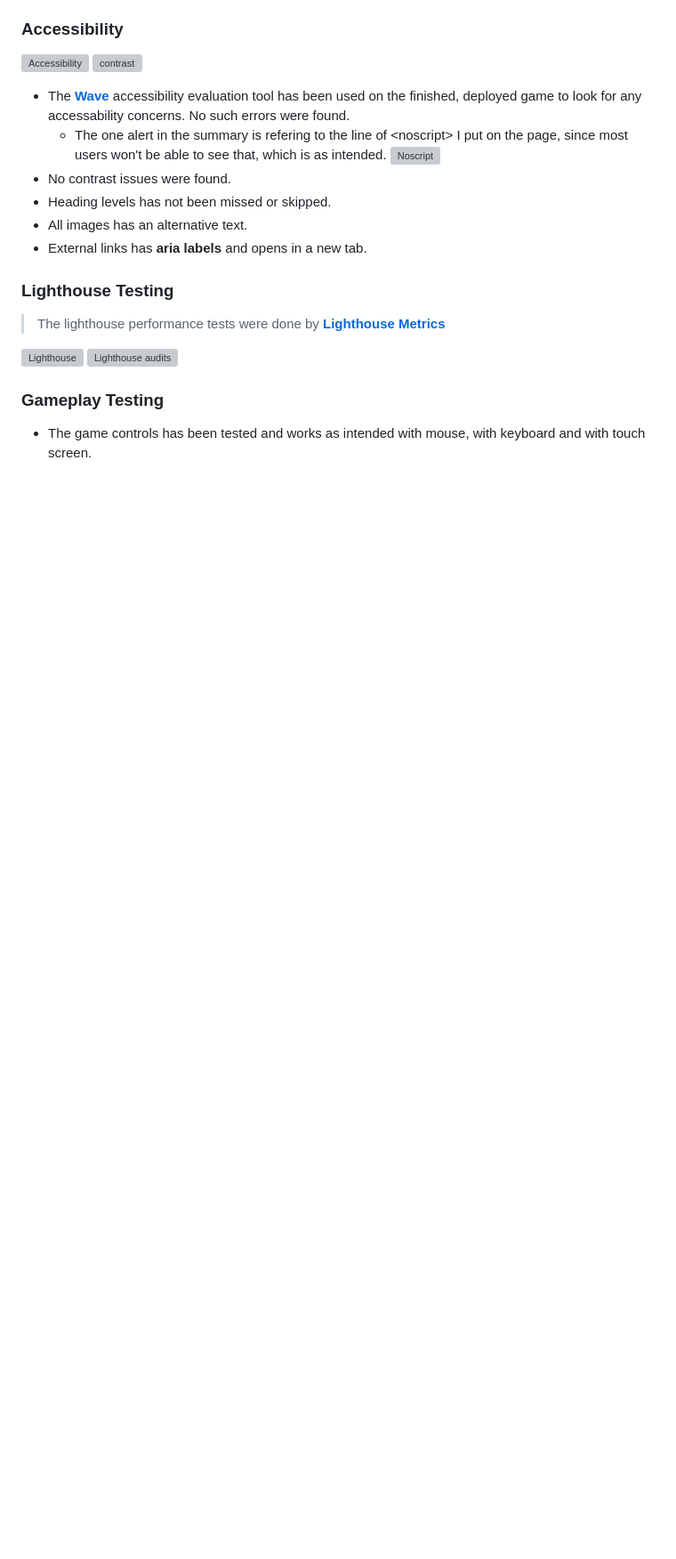
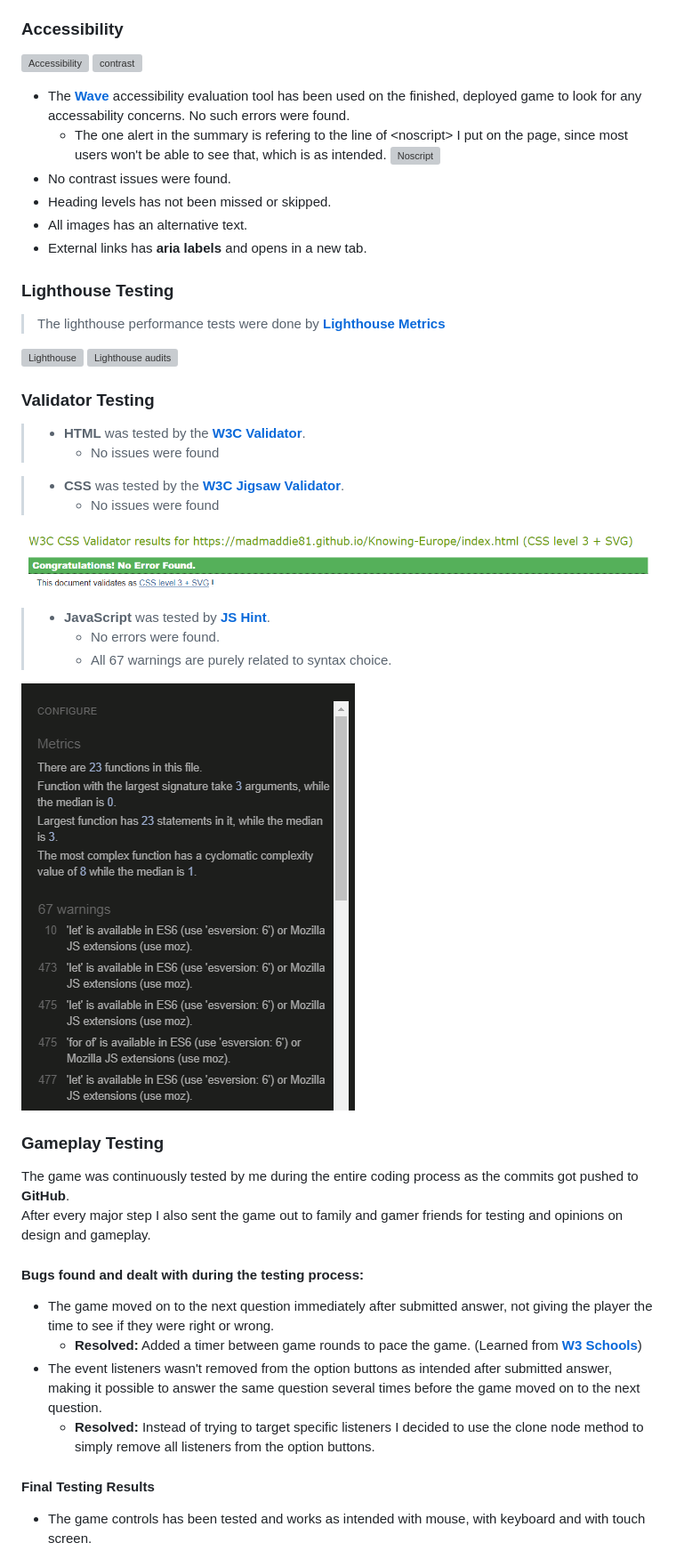
Before and after one commit to MadMaddie81/Knowing-Europe, a Markdown page: README.md, the part around the change printed below. Shown: that part at 89% size. Drawn GitHub-style; pictures changed too: assets/images/readme_images/css-validator.png (added), assets/images/readme_images/js-hint.png (added); blank space fills up the shorter version; grey boxes are pictures that could not be loaded.

```diff
--- a/README.md
+++ b/README.md
@@ -161,6 +168,34 @@ __In both game modes the game runs for 15 rounds.__
 ![Lighthouse](assets/images/readme_images/lighthouse.png)
 ![Lighthouse audits](assets/images/readme_images/lighthouse-audits.png)
 
+### __Validator Testing__
+
+> * __HTML__ was tested by the [__W3C Validator__](https://validator.w3.org/).
+>   - No issues were found
+
+> * __CSS__ was tested by the [__W3C Jigsaw Validator__](https://jigsaw.w3.org/).
+>   - No issues were found
+
+![CSS Validation](assets/images/readme_images/css-validator.png)
+
+> * __JavaScript__ was tested by [__JS Hint__](https://jshint.com/).
+>   - No errors were found.
+>   - All 67 warnings are purely related to syntax choice.
+
+![JS Hint](assets/images/readme_images/js-hint.png)
+
 ### __Gameplay Testing__
 
+The game was continuously tested by me during the entire coding process as the commits got pushed to __GitHub__.
+After every major step I also sent the game out to family and gamer friends for testing and opinions on design and gameplay.
+
+#### __Bugs found and dealt with during the testing process:__
+
+* The game moved on to the next question immediately after submitted answer, not giving the player the time to see if they were right or wrong.
+  - __Resolved:__ Added a timer between game rounds to pace the game. (Learned from [__W3 Schools__](https://www.w3schools.com/))
+* The event listeners wasn't removed from the option buttons as intended after submitted answer, making it possible to answer the same question several times before the game moved on to the next question.
+  - __Resolved:__ Instead of trying to target specific listeners I decided to use the clone node method to simply remove all listeners from the option buttons.
+
+#### __Final Testing Results__
+
 * The game controls has been tested and works as intended with mouse, with keyboard and with touch screen.
```
Also changed, not shown: other parts of README.md (+20 -0 lines), assets/images/readme_images/iphone.png, 1 other file.
